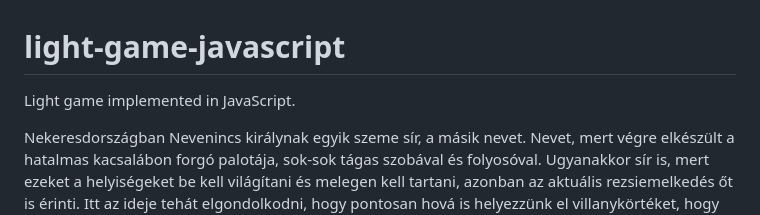
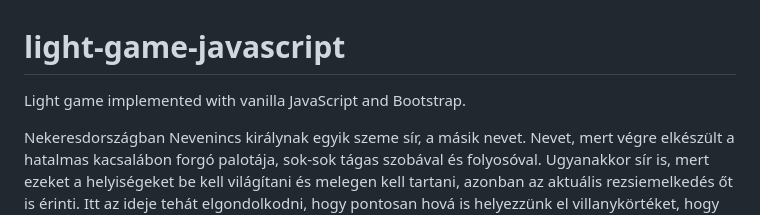
Before and after one commit to tothdanielax/light-game-javascript, a Markdown page: README.md, the part around the change. GitHub-like rendering.

```diff
--- a/README.md
+++ b/README.md
@@ -1,5 +1,5 @@
 # light-game-javascript
-Light game implemented in JavaScript.
+Light game implemented with vanilla JavaScript and Bootstrap.
 
 
 <p>Nekeresdországban Nevenincs királynak egyik szeme sír, a másik nevet. Nevet, mert végre elkészült a hatalmas kacsalábon forgó palotája, sok-sok tágas szobával és folyosóval. Ugyanakkor sír is, mert ezeket a helyiségeket be kell világítani és melegen kell tartani, azonban az aktuális rezsiemelkedés őt is érinti. Itt az ideje tehát elgondolkodni, hogy pontosan hová is helyezzünk el villanykörtéket, hogy minden megfelelően be legyen világítva; ugyanakkor csak oda helyezzünk el izzót, ahol ténylegesen szükség is van rá.</p>
```
